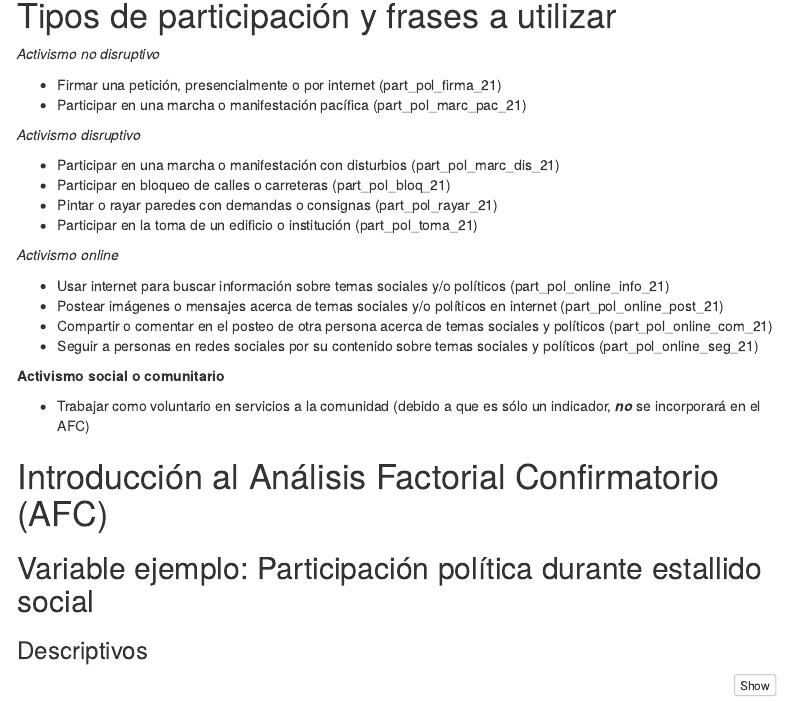
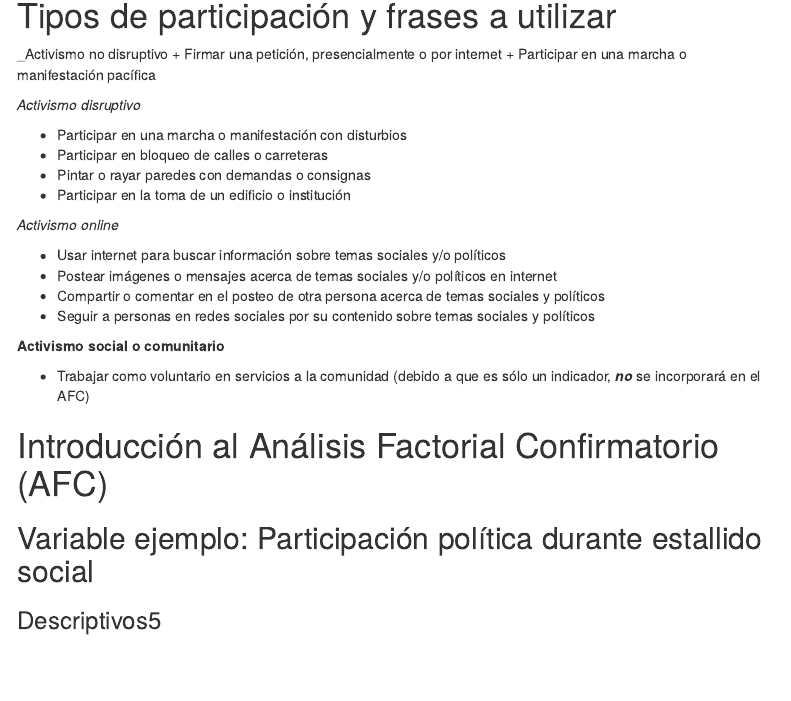
Before and after one commit to part-ciu-juv/panel-jovenes, an R Markdown document (procesamiento/afc_all_waves.Rmd): the page in a window 1100 px wide, from 530 px down. Rendered offline with R 4.5, knitr and Pandoc, with nearby package versions; some code elsewhere in the file could not run offline; menus at the side of the page are left out.

Commit message:
Update afc_all_waves.Rmd

````diff
--- a/procesamiento/afc_all_waves.Rmd
+++ b/procesamiento/afc_all_waves.Rmd
@@ -42,24 +42,23 @@ by = "folio_encuestado")
 
 # Tipos de participación y frases a utilizar
 
-_Activismo no disruptivo_
-
-+ Firmar una petición, presencialmente o por internet (part_pol_firma_21)
-+ Participar en una marcha o manifestación pacífica (part_pol_marc_pac_21)
+_Activismo no disruptivo
++ Firmar una petición, presencialmente o por internet
++ Participar en una marcha o manifestación pacífica
 
 _Activismo disruptivo_
 
-+ Participar en una marcha o manifestación con disturbios (part_pol_marc_dis_21)
-+ Participar en bloqueo de calles o carreteras (part_pol_bloq_21)
-+ Pintar o rayar paredes con demandas o consignas (part_pol_rayar_21)
-+ Participar en la toma de un edificio o institución (part_pol_toma_21)
++ Participar en una marcha o manifestación con disturbios
++ Participar en bloqueo de calles o carreteras
++ Pintar o rayar paredes con demandas o consignas
++ Participar en la toma de un edificio o institución
 
 _Activismo online_
 
-+ Usar internet para buscar información sobre temas sociales y/o políticos (part_pol_online_info_21)
-+ Postear imágenes o mensajes acerca de temas sociales y/o políticos en internet (part_pol_online_post_21)
-+ Compartir o comentar en el posteo de otra persona acerca de temas sociales y políticos (part_pol_online_com_21)
-+ Seguir a personas en redes sociales por su contenido sobre temas sociales y políticos (part_pol_online_seg_21)
++ Usar internet para buscar información sobre temas sociales y/o políticos
++ Postear imágenes o mensajes acerca de temas sociales y/o políticos en internet
++ Compartir o comentar en el posteo de otra persona acerca de temas sociales y políticos
++ Seguir a personas en redes sociales por su contenido sobre temas sociales y políticos
 
 __Activismo social o comunitario__
 
@@ -67,7 +66,7 @@ __Activismo social o comunitario__
 
 # Introducción al Análisis Factorial Confirmatorio (AFC)
 ## Variable ejemplo: Participación política durante estallido social
-### Descriptivos
+### Descriptivos5
 ```{r}
 part_pol_est= data_wide %>% dplyr::select(part_pol_firma_21, part_pol_marc_pac_21, part_pol_marc_dis_21, part_pol_bloq_21, part_pol_rayar_21, part_pol_toma_21, part_pol_online_info_21, part_pol_online_post_21, part_pol_online_com_21, part_pol_online_seg_21)
 summary(part_pol_est)
````
Also changed, not shown: procesamiento/afc_all_waves.Rmd (2 more changed lines).
